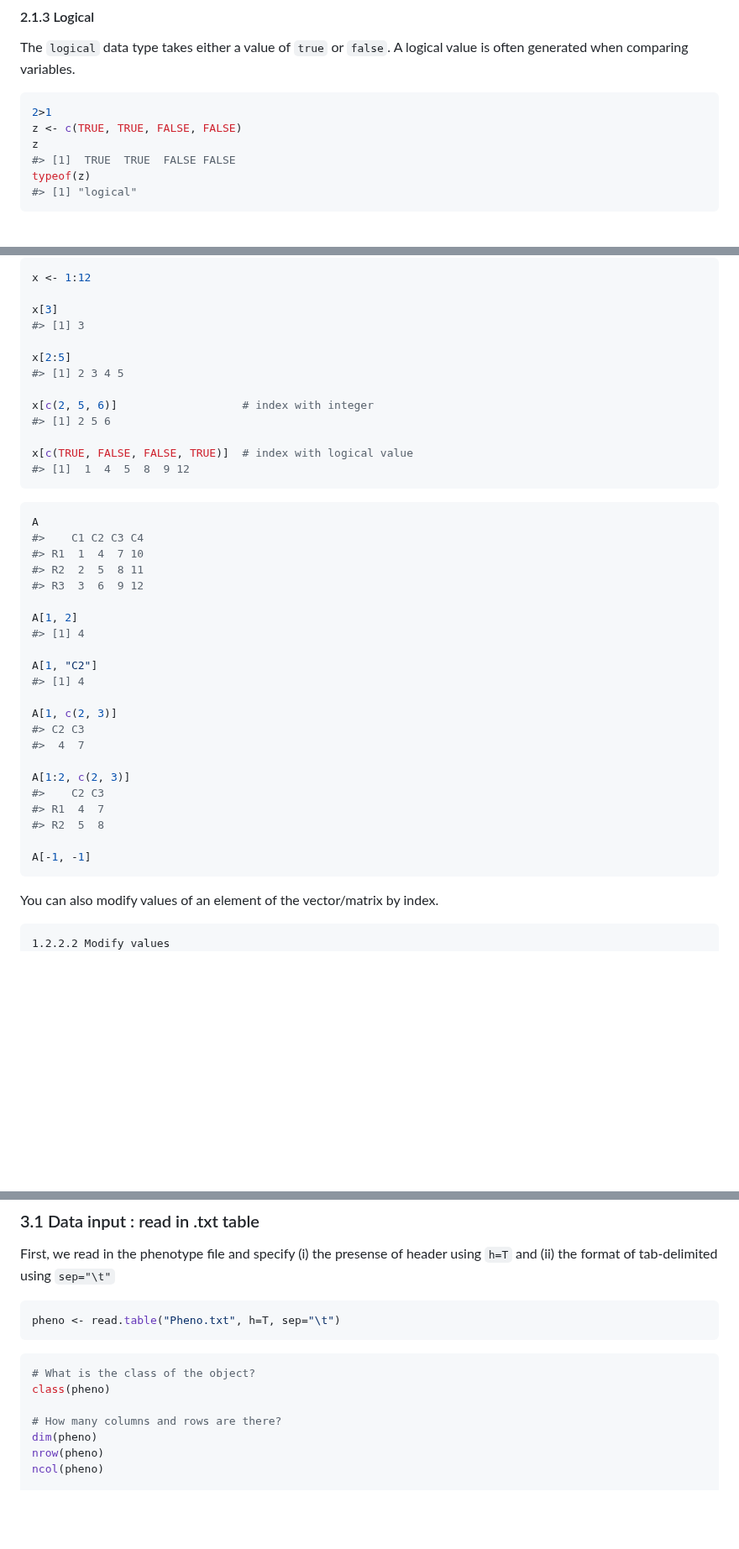
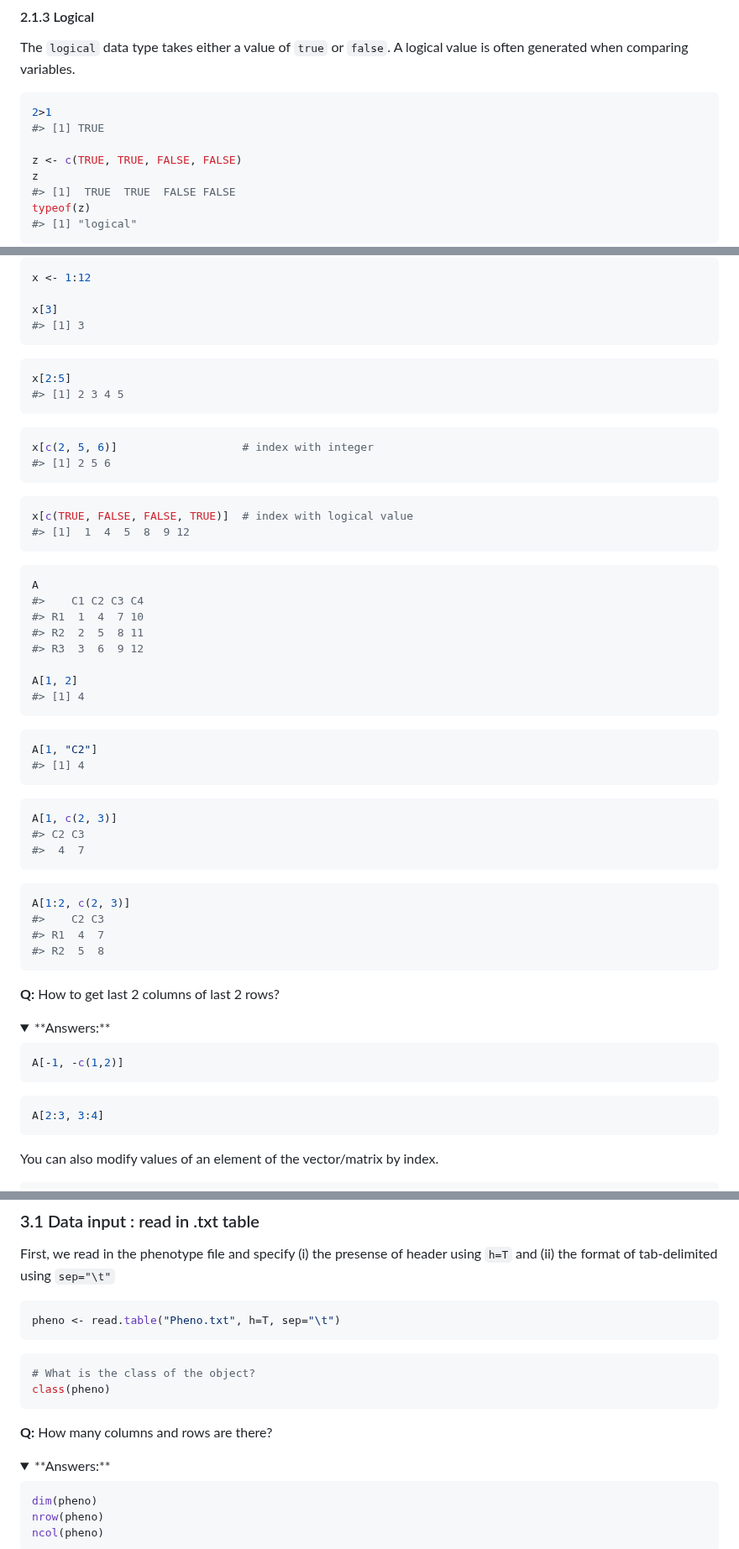
Before and after one commit to BioinfoHKUSurgery/Bioinfo-Workshop-2024, a Markdown page: 1-Introduction-to-R.md, 3 parts joined by grey strips. Shown at 84% size. Drawn GitHub-style; folded sections open; blank space fills up the shorter version.

````diff
--- a/1-Introduction-to-R.md
+++ b/1-Introduction-to-R.md
@@ -87,6 +87,8 @@ The `logical` data type takes either a value of `true` or `false`. A logical val
 
 ```r
 2>1
+#> [1] TRUE
+
 z <- c(TRUE, TRUE, FALSE, FALSE)
 z
 #> [1]  TRUE  TRUE  FALSE FALSE
@@ -171,13 +176,16 @@ x <- 1:12
 
 x[3]
 #> [1] 3
-
+```
+```r
 x[2:5]
 #> [1] 2 3 4 5
-
+```
+```r
 x[c(2, 5, 6)]                   # index with integer
 #> [1] 2 5 6
-
+```
+```r
 x[c(TRUE, FALSE, FALSE, TRUE)]  # index with logical value
 #> [1]  1  4  5  8  9 12
 ```
@@ -190,24 +198,38 @@ A
 
 A[1, 2]
 #> [1] 4
-
+```
+```r
 A[1, "C2"]
 #> [1] 4
-
+```
+```r
 A[1, c(2, 3)]
 #> C2 C3
 #>  4  7
-
+```
+```r
 A[1:2, c(2, 3)]
 #>    C2 C3
 #> R1  4  7
 #> R2  5  8
+```
 
-A[-1, -1]
+**Q:** How to get last 2 columns of last 2 rows?
+<details>
+  <summary> **Answers:** </summary>
+
+ ```r
+A[-1, -c(1,2)]
 ```
+ ```r
+A[2:3, 3:4]
+```
+</details>
+
+
 You can also modify values of an element of the vector/matrix by index.
-```
-1.2.2.2 Modify values
+```r
 A[1, 2:4] <- c(-3, -5, 20)
 A
 #>    C1 C2 C3 C4
@@ -275,8 +299,12 @@ pheno <- read.table("Pheno.txt", h=T, sep="\t")
 ```r
 # What is the class of the object?
 class(pheno)
+```
+**Q:** How many columns and rows are there?
+<details>
+  <summary> **Answers:** </summary>
 
-# How many columns and rows are there?
+```r
 dim(pheno)
 nrow(pheno)
 ncol(pheno)
````
Also changed, not shown: other parts of 1-Introduction-to-R.md (+56 -23 lines).
